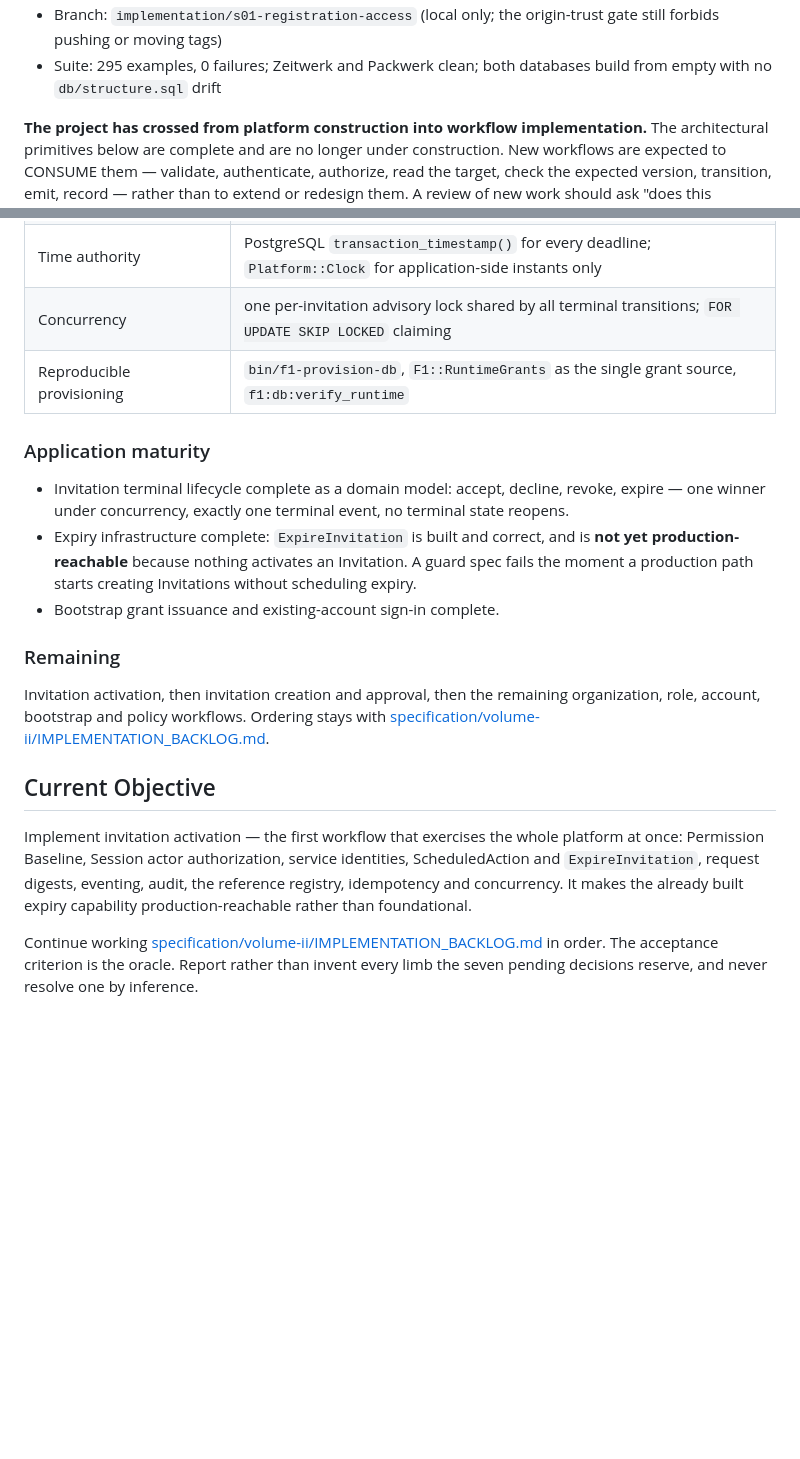
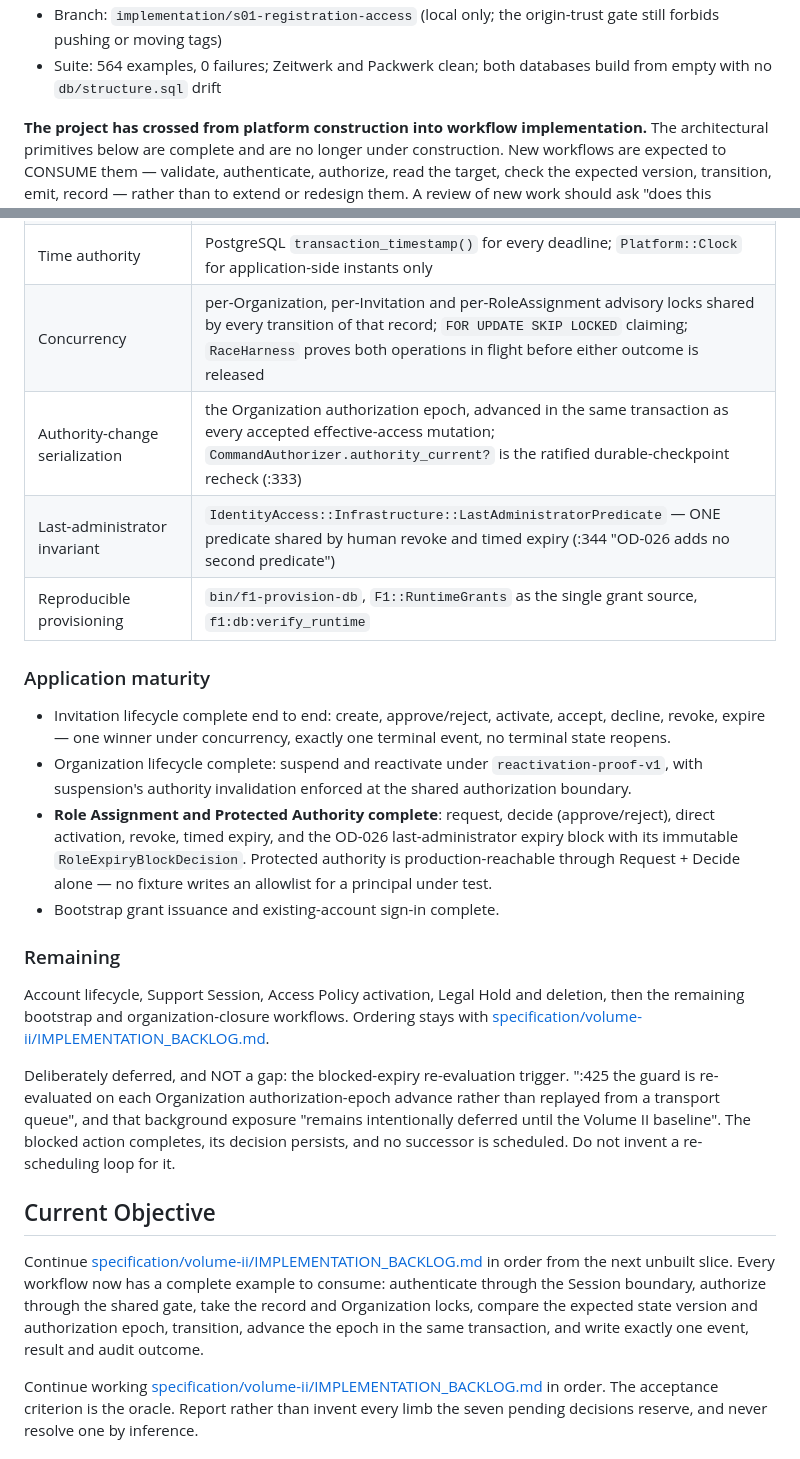
Before and after one commit to keny369/videt.ai, a Markdown page: PROJECT_STATE.md, 2 parts joined by grey strips. Drawn GitHub-style; blank space fills up the shorter version.

Commit message:
S-013: record the Role Assignment block as complete in the engineering state
Implementation State was still describing invitation activation as the
current objective and a 295-example suite. It now records what is actually
built: the Invitation and Organization lifecycles complete, the Role
Assignment and Protected Authority family complete, and the three platform
capabilities this block added — the shared last-administrator predicate, the
durable-checkpoint recheck, and the deterministic race harness.

The Volume II deferral is recorded in the Remaining section as a contract
deferral rather than a gap, so the next pass does not "fix" it by inventing
a re-scheduling loop :425 expressly excludes.

Co-Authored-By: Claude Opus 4.8 (1M context) <noreply@anthropic.com>

```diff
--- a/PROJECT_STATE.md
+++ b/PROJECT_STATE.md
@@ -21,5 +21,5 @@
 - Branch: `implementation/s01-registration-access` (local only; the origin-trust gate still forbids pushing or moving tags)
-- Suite: 295 examples, 0 failures; Zeitwerk and Packwerk clean; both databases build from empty with no `db/structure.sql` drift
+- Suite: 564 examples, 0 failures; Zeitwerk and Packwerk clean; both databases build from empty with no `db/structure.sql` drift
 
 **The project has crossed from platform construction into workflow implementation.**
 The architectural primitives below are complete and are no longer under
@@ -47,28 +47,40 @@ demonstrated defect in it, exposed by a real consumer.
 | ScheduledAction (durable timers) | `scheduled_actions`, `Platform::ScheduledActions::*`, the 53-literal ratified catalogue |
 | Worker/transport authority | restricted transport functions granted to `f1_platform_worker` only; `TransportConnection` off the Active Record pool |
 | Time authority | PostgreSQL `transaction_timestamp()` for every deadline; `Platform::Clock` for application-side instants only |
-| Concurrency | one per-invitation advisory lock shared by all terminal transitions; `FOR UPDATE SKIP LOCKED` claiming |
+| Concurrency | per-Organization, per-Invitation and per-RoleAssignment advisory locks shared by every transition of that record; `FOR UPDATE SKIP LOCKED` claiming; `RaceHarness` proves both operations in flight before either outcome is released |
+| Authority-change serialization | the Organization authorization epoch, advanced in the same transaction as every accepted effective-access mutation; `CommandAuthorizer.authority_current?` is the ratified durable-checkpoint recheck (:333) |
+| Last-administrator invariant | `IdentityAccess::Infrastructure::LastAdministratorPredicate` — ONE predicate shared by human revoke and timed expiry (:344 "OD-026 adds no second predicate") |
 | Reproducible provisioning | `bin/f1-provision-db`, `F1::RuntimeGrants` as the single grant source, `f1:db:verify_runtime` |
 
 ### Application maturity
 
-- Invitation terminal lifecycle complete as a domain model: accept, decline, revoke, expire — one winner under concurrency, exactly one terminal event, no terminal state reopens.
-- Expiry infrastructure complete: `ExpireInvitation` is built and correct, and is **not yet production-reachable** because nothing activates an Invitation. A guard spec fails the moment a production path starts creating Invitations without scheduling expiry.
+- Invitation lifecycle complete end to end: create, approve/reject, activate, accept, decline, revoke, expire — one winner under concurrency, exactly one terminal event, no terminal state reopens.
+- Organization lifecycle complete: suspend and reactivate under `reactivation-proof-v1`, with suspension's authority invalidation enforced at the shared authorization boundary.
+- **Role Assignment and Protected Authority complete**: request, decide (approve/reject), direct activation, revoke, timed expiry, and the OD-026 last-administrator expiry block with its immutable `RoleExpiryBlockDecision`. Protected authority is production-reachable through Request + Decide alone — no fixture writes an allowlist for a principal under test.
 - Bootstrap grant issuance and existing-account sign-in complete.
 
 ### Remaining
 
-Invitation activation, then invitation creation and approval, then the remaining
-organization, role, account, bootstrap and policy workflows. Ordering stays with
+Account lifecycle, Support Session, Access Policy activation, Legal Hold and
+deletion, then the remaining bootstrap and organization-closure workflows.
+Ordering stays with
 [specification/volume-ii/IMPLEMENTATION_BACKLOG.md](specification/volume-ii/IMPLEMENTATION_BACKLOG.md).
+
+Deliberately deferred, and NOT a gap: the blocked-expiry re-evaluation trigger.
+":425 the guard is re-evaluated on each Organization authorization-epoch advance
+rather than replayed from a transport queue", and that background exposure
+"remains intentionally deferred until the Volume II baseline". The blocked action
+completes, its decision persists, and no successor is scheduled. Do not invent a
+re-scheduling loop for it.
 
 ## Current Objective
 
-Implement invitation activation — the first workflow that exercises the whole
-platform at once: Permission Baseline, Session actor authorization, service
-identities, ScheduledAction and `ExpireInvitation`, request digests, eventing,
-audit, the reference registry, idempotency and concurrency. It makes the already
-built expiry capability production-reachable rather than foundational.
+Continue [specification/volume-ii/IMPLEMENTATION_BACKLOG.md](specification/volume-ii/IMPLEMENTATION_BACKLOG.md)
+in order from the next unbuilt slice. Every workflow now has a complete example
+to consume: authenticate through the Session boundary, authorize through the
+shared gate, take the record and Organization locks, compare the expected state
+version and authorization epoch, transition, advance the epoch in the same
+transaction, and write exactly one event, result and audit outcome.
 
 Continue working [specification/volume-ii/IMPLEMENTATION_BACKLOG.md](specification/volume-ii/IMPLEMENTATION_BACKLOG.md) in order. The acceptance criterion is the oracle. Report rather than invent every limb the seven pending decisions reserve, and never resolve one by inference.
 
```
Also changed, not shown: other parts of PROJECT_STATE.md (+1 -1 lines).
